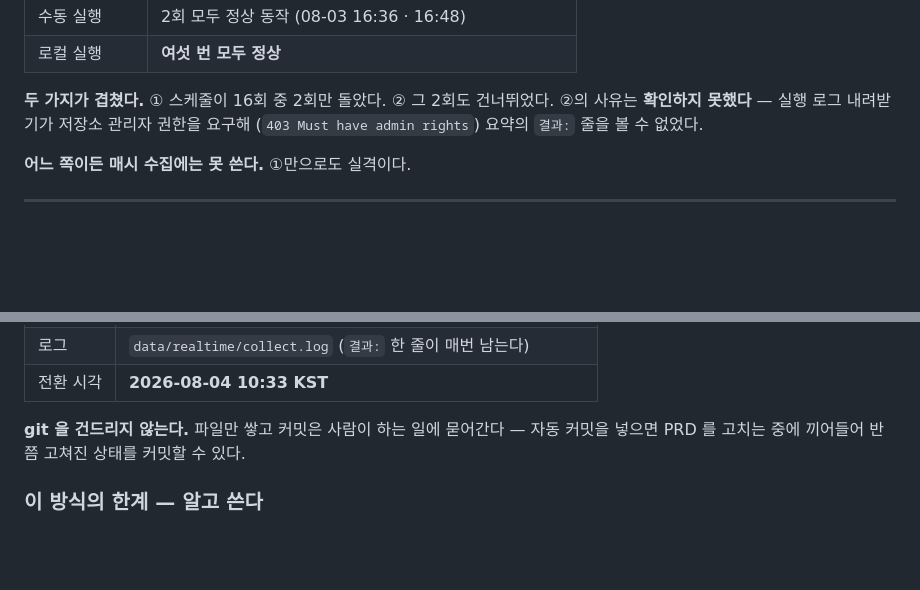
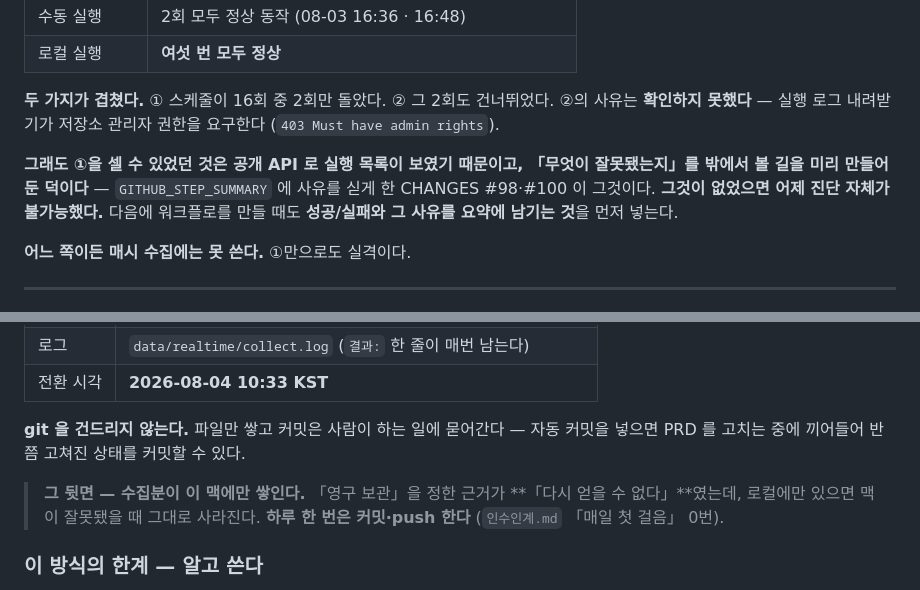
Before and after one commit to ssum23/sst-explainer, a Markdown page: data/realtime/README.md, 2 parts joined by grey strips. GitHub-like rendering; blank space fills up the shorter version.

```diff
--- a/data/realtime/README.md
+++ b/data/realtime/README.md
@@ -31,8 +31,14 @@
 | 로컬 실행 | **여섯 번 모두 정상** |
 
 **두 가지가 겹쳤다.** ① 스케줄이 16회 중 2회만 돌았다. ② 그 2회도 건너뛰었다.
-②의 사유는 **확인하지 못했다** — 실행 로그 내려받기가 저장소 관리자 권한을 요구해
-(`403 Must have admin rights`) 요약의 `결과:` 줄을 볼 수 없었다.
+②의 사유는 **확인하지 못했다** — 실행 로그 내려받기가 저장소 관리자 권한을 요구한다
+(`403 Must have admin rights`).
+
+**그래도 ①을 셀 수 있었던 것은 공개 API 로 실행 목록이 보였기 때문이고,
+「무엇이 잘못됐는지」를 밖에서 볼 길을 미리 만들어 둔 덕이다** —
+`GITHUB_STEP_SUMMARY` 에 사유를 싣게 한 CHANGES #98·#100 이 그것이다.
+**그것이 없었으면 어제 진단 자체가 불가능했다.** 다음에 워크플로를 만들 때도
+**성공/실패와 그 사유를 요약에 남기는 것**을 먼저 넣는다.
 
 **어느 쪽이든 매시 수집에는 못 쓴다.** ①만으로도 실격이다.
 
@@ -50,6 +56,11 @@
 
 **git 을 건드리지 않는다.** 파일만 쌓고 커밋은 사람이 하는 일에 묻어간다 —
 자동 커밋을 넣으면 PRD 를 고치는 중에 끼어들어 반쯤 고쳐진 상태를 커밋할 수 있다.
+
+> **그 뒷면 — 수집분이 이 맥에만 쌓인다.**
+> 「영구 보관」을 정한 근거가 **「다시 얻을 수 없다」**였는데, 로컬에만 있으면
+> 맥이 잘못됐을 때 그대로 사라진다. **하루 한 번은 커밋·push 한다**
+> (`인수인계.md` 「매일 첫 걸음」 0번).
 
 ### 이 방식의 한계 — 알고 쓴다
 
```
Also changed, not shown: 인수인계.md (+16 -19 lines).
